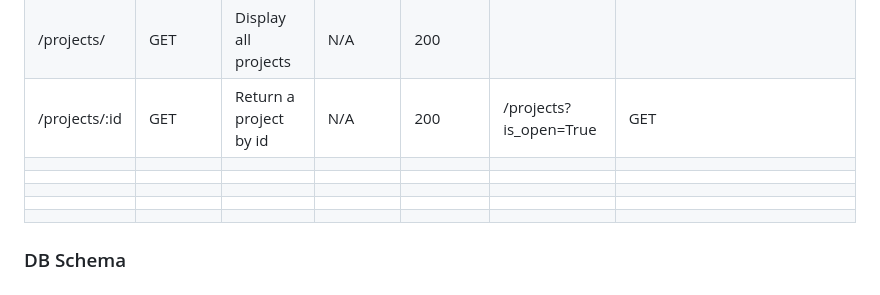
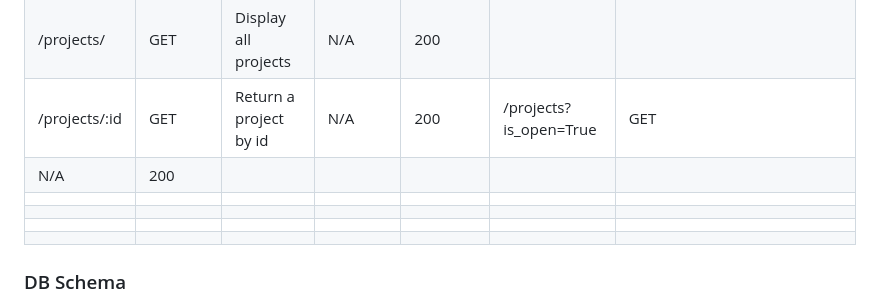
Before and after one commit to Dominique-Cedric/SheCodes, a Markdown page: Django/API Plan.md, the part around the change. Rendered like a GitHub page.

```diff
--- a/Django/API Plan.md
+++ b/Django/API Plan.md
@@ -78,7 +78,7 @@ Functionality
 |    |          |         |       |             |                       |                              |
 |   /projects/   |           GET     | Display all projects        |  N/A         |        200       |                       |                              |
 | /projects/:id    |       GET      |  Return a project by id       |      N/A   |     200         |          /projects?is_open=True             |            GET                  |Return projects is open
-|     |             |         |         |              |                       |                              |
+|  N/A   |       200      |         |         |              |                       |                              |
 |     |             |         |         |              |                       |                              |
 |     |             |         |         |              |                       |                              |
 |     |             |         |         |              |                       |                              |
```
